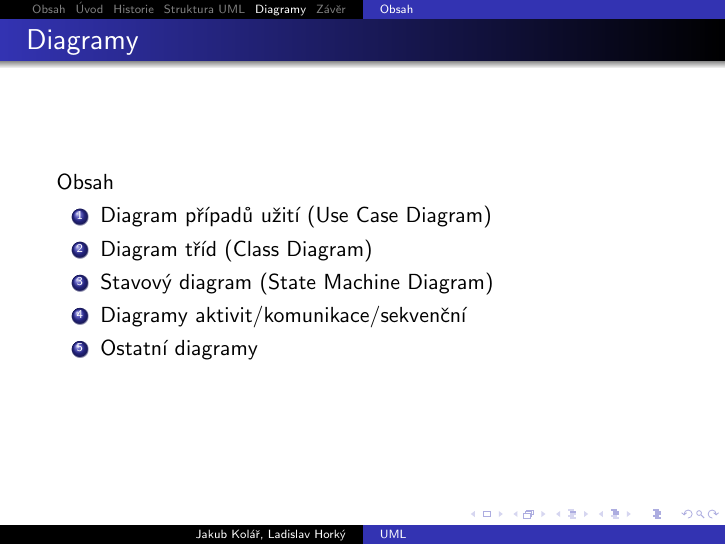
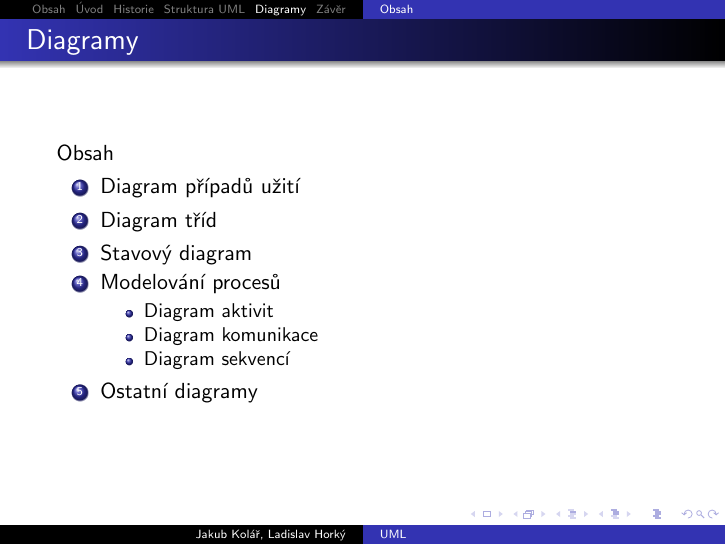
Before and after one commit to atmel/uml-prezentace, LaTeX slides (uml-prezentace.tex, which reads src/04_Diagramy.tex): page 109 of 110 before the commit and page 104 of 105 after it. Compiled offline with pdfLaTeX.

```diff
--- a/src/04_Diagramy.tex
+++ b/src/04_Diagramy.tex
@@ -12,11 +12,16 @@
 \onslide<+-> Obsah
 
 \begin{enumerate}
-	\item<+-> Diagram případů užití (Use Case Diagram)
-	\item<+-> Diagram tříd (Class Diagram)
-	\item<+-> Stavový diagram (State Machine Diagram)
-	\item<+-> Diagramy aktivit/komunikace/sekvenční
-	\item<+-> Ostatní diagramy
+	\item Diagram případů užití
+	\item Diagram tříd
+	\item Stavový diagram
+	\item Modelování procesů
+	\begin{itemize}
+		\item Diagram aktivit
+		\item Diagram komunikace
+		\item Diagram sekvencí
+	\end{itemize}
+	\item Ostatní diagramy
 \end{enumerate}
 
 \end{frame}
```
Also changed, not shown: src/03_SoucastiUML.tex (+1 -4 lines), src/diagramy/01_UseCase.tex (+2 -0 lines), img/diagramy/Class/analysis-level.png (added), img/diagramy/Class/design-level.png (added), img/diagramy/Communication/bugtracker.png (added), img/diagramy/Deployment/bugtracker.png (added), img/diagramy/Package/bugtracker.png (added), img/diagramy/Sequence/sd-wiki.png (added), img/diagramy/StateMachine/bugtracker.png (added), img/diagramy/UseCase/bugtracker1.png (added), img/diagramy/UseCase/bugtracker2.png (added), img/diagramy/UseCase/bugtracker3.png (added).
